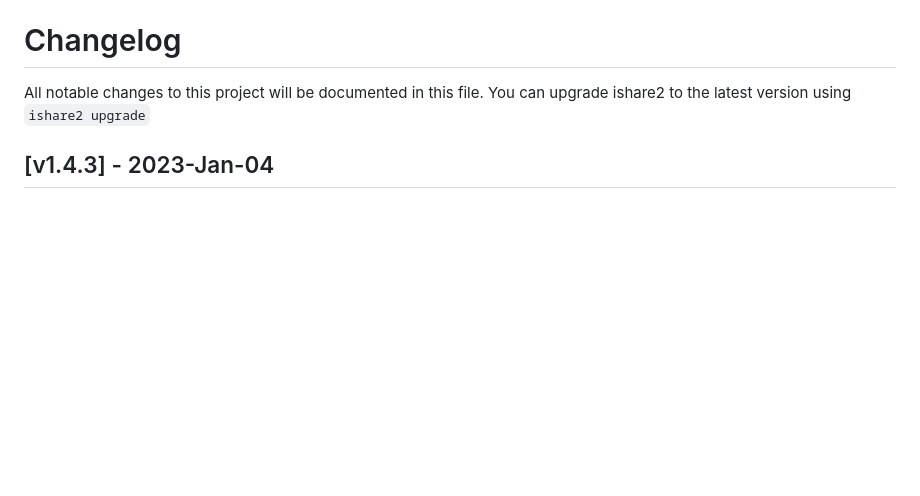
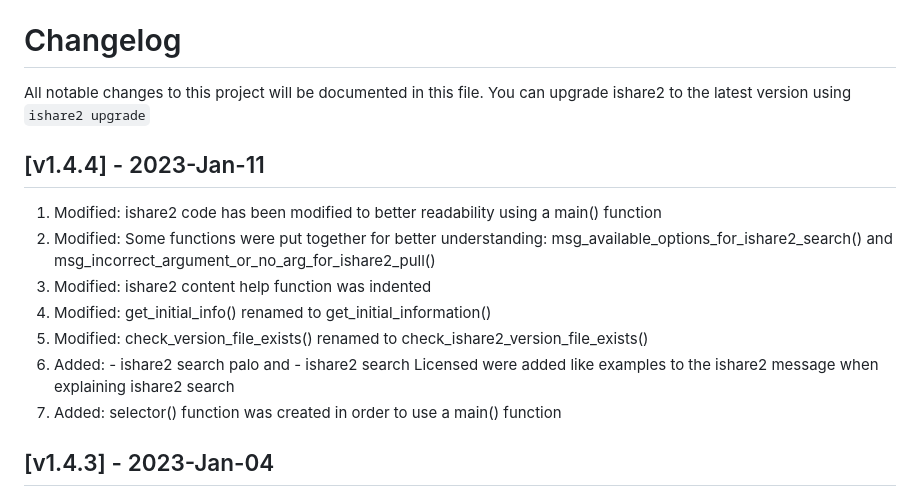
Before and after one commit to pnetlabrepo/ishare2, a Markdown page: CHANGELOG.md, the part around the change. Drawn GitHub-style; blank space fills up the shorter version.

```diff
--- a/CHANGELOG.md
+++ b/CHANGELOG.md
@@ -1,5 +1,15 @@
 # Changelog
 All notable changes to this project will be documented in this file. You can upgrade ishare2 to the latest version using `ishare2 upgrade`
+
+## [v1.4.4] - 2023-Jan-11
+
+1) Modified: ishare2 code has been modified to better readability using a main() function
+2) Modified: Some functions were put together for better understanding: msg_available_options_for_ishare2_search() and msg_incorrect_argument_or_no_arg_for_ishare2_pull()
+3) Modified: ishare2 content help function was indented
+4) Modified: get_initial_info() renamed to get_initial_information()
+5) Modified: check_version_file_exists() renamed to check_ishare2_version_file_exists()
+6) Added: - ishare2 search palo and - ishare2 search Licensed were added like examples to the ishare2 message when explaining ishare2 search
+7) Added: selector() function was created in order to use a main() function
 
 ## [v1.4.3] - 2023-Jan-04
 
```
